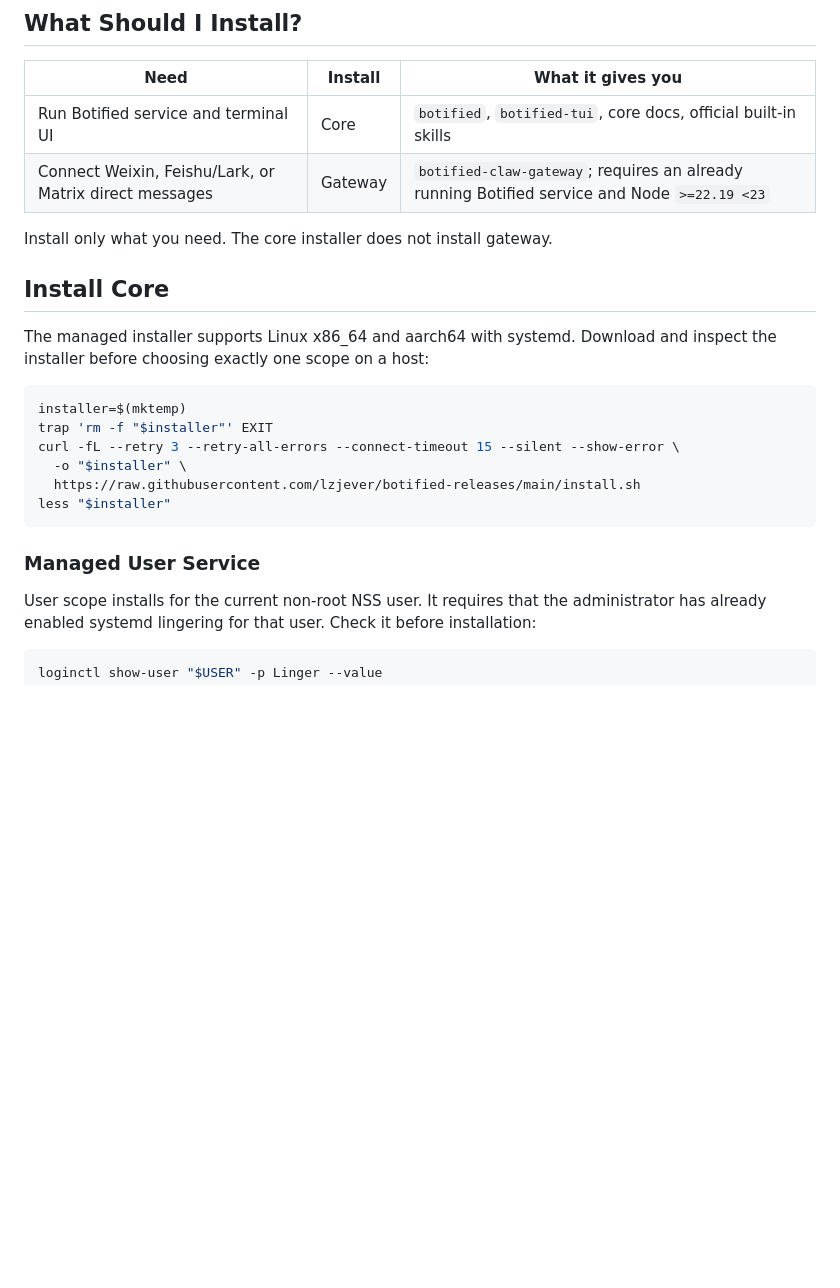
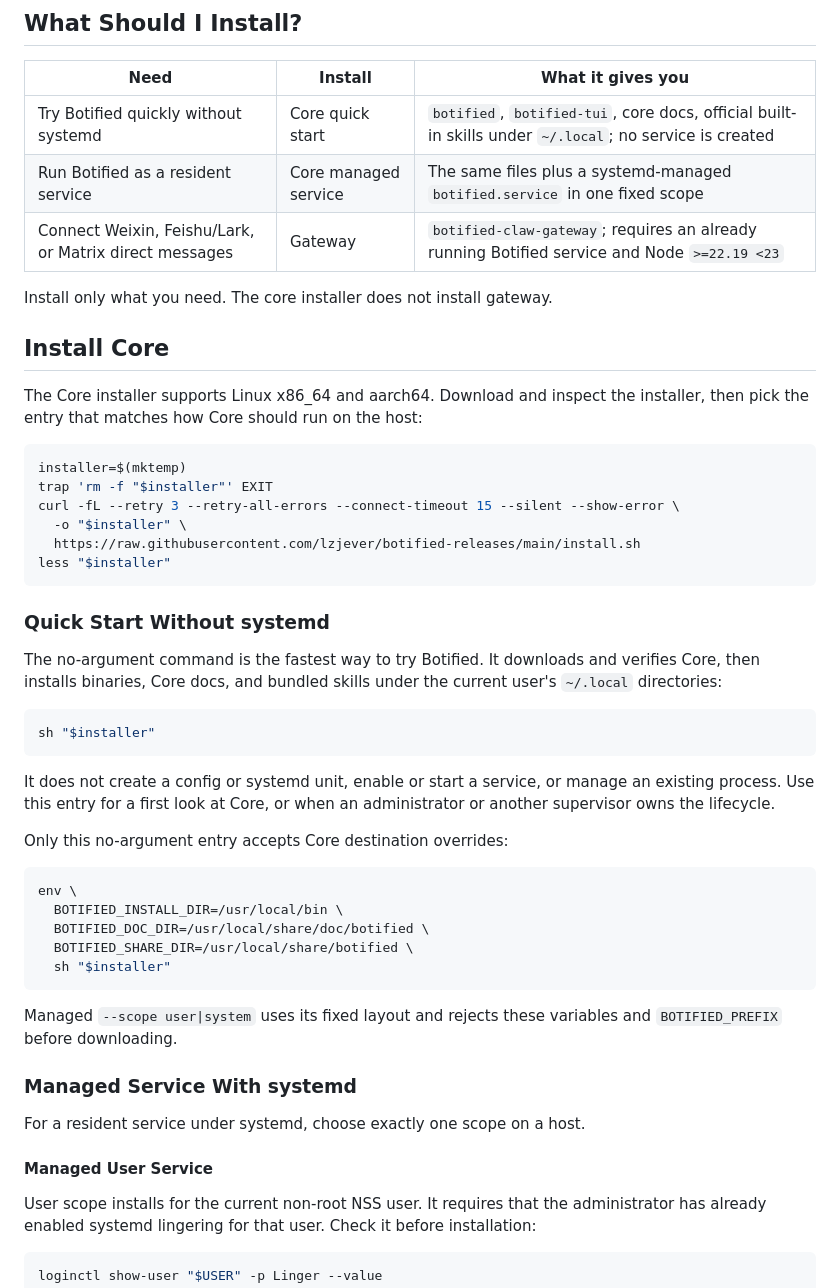
Before and after one commit to lzjever/botified-releases, a Markdown page: README.md, the part around one of its changes. Rendered like a GitHub page; blank space fills up the shorter version.

Commit message:
docs: reposition core quick start and managed entries

````diff
--- a/README.md
+++ b/README.md
@@ -6,15 +6,16 @@ Public installable releases for Botified.
 
 | Need | Install | What it gives you |
 | --- | --- | --- |
-| Run Botified service and terminal UI | Core | `botified`, `botified-tui`, core docs, official built-in skills |
+| Try Botified quickly without systemd | Core quick start | `botified`, `botified-tui`, core docs, official built-in skills under `~/.local`; no service is created |
+| Run Botified as a resident service | Core managed service | The same files plus a systemd-managed `botified.service` in one fixed scope |
 | Connect Weixin, Feishu/Lark, or Matrix direct messages | Gateway | `botified-claw-gateway`; requires an already running Botified service and Node `>=22.19 <23` |
 
 Install only what you need. The core installer does not install gateway.
 
 ## Install Core
 
-The managed installer supports Linux x86_64 and aarch64 with systemd. Download
-and inspect the installer before choosing exactly one scope on a host:
+The Core installer supports Linux x86_64 and aarch64. Download and inspect the
+installer, then pick the entry that matches how Core should run on the host:
 
 ```sh
 installer=$(mktemp)
@@ -25,7 +26,38 @@ curl -fL --retry 3 --retry-all-errors --connect-timeout 15 --silent --show-error
 less "$installer"
 ```
 
-### Managed User Service
+### Quick Start Without systemd
+
+The no-argument command is the fastest way to try Botified. It downloads and
+verifies Core, then installs binaries, Core docs, and bundled skills under the
+current user's `~/.local` directories:
+
+```sh
+sh "$installer"
+```
+
+It does not create a config or systemd unit, enable or start a service, or
+manage an existing process. Use this entry for a first look at Core, or when
+an administrator or another supervisor owns the lifecycle.
+
+Only this no-argument entry accepts Core destination overrides:
+
+```sh
+env \
+  BOTIFIED_INSTALL_DIR=/usr/local/bin \
+  BOTIFIED_DOC_DIR=/usr/local/share/doc/botified \
+  BOTIFIED_SHARE_DIR=/usr/local/share/botified \
+  sh "$installer"
+```
+
+Managed `--scope user|system` uses its fixed layout and rejects these variables
+and `BOTIFIED_PREFIX` before downloading.
+
+### Managed Service With systemd
+
+For a resident service under systemd, choose exactly one scope on a host.
+
+#### Managed User Service
 
 User scope installs for the current non-root NSS user. It requires that the
 administrator has already enabled systemd lingering for that user. Check it
````
Also changed, not shown: other parts of README.md (+3 -30 lines).
